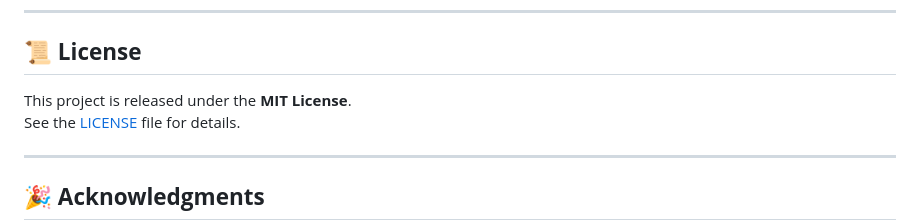
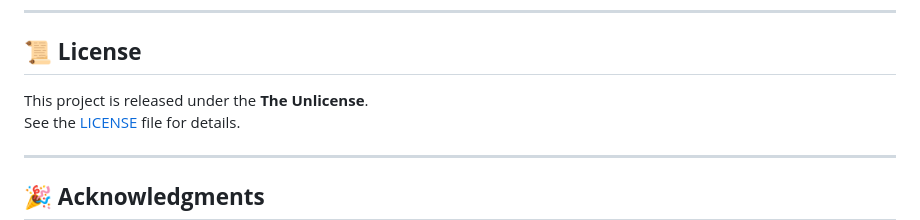
Before and after one commit to rambo1111/The-Enduring-Gaze, a Markdown page: README.md, the part around the change. GitHub-like rendering.

```diff
--- a/README.md
+++ b/README.md
@@ -72,7 +72,7 @@ open index.html
 
 ## 📜 **License**
 
-This project is released under the **MIT License**.
+This project is released under the **The Unlicense**.
 See the [LICENSE](LICENSE) file for details.
 
 ---
```
